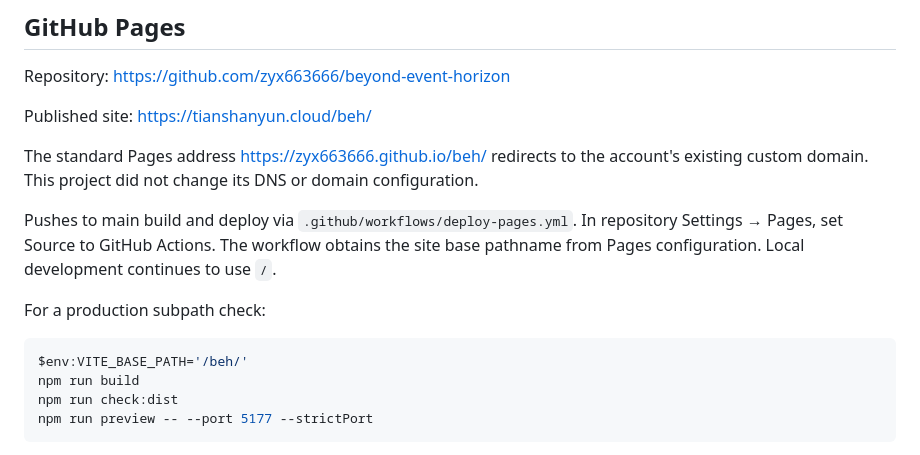
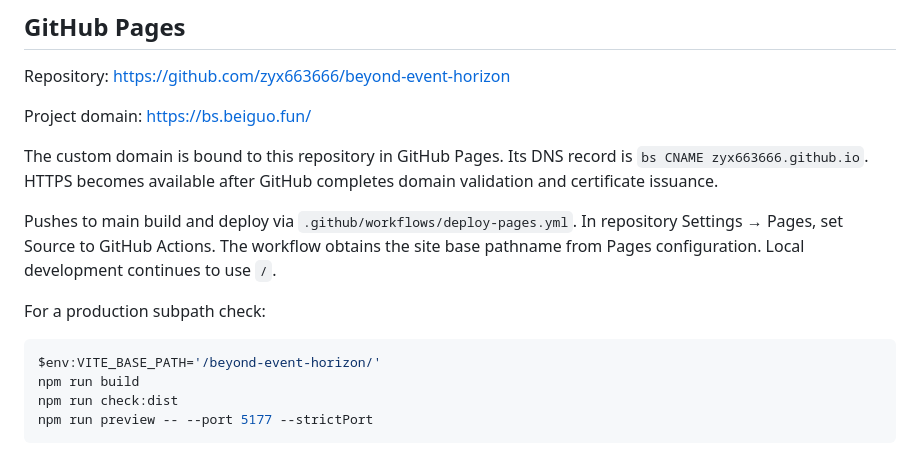
Before and after one commit to zyx663666/beyond-event-horizon, a Markdown page: README.md, the part around one of its changes. Drawn GitHub-style.

Commit message:
Document bs.beiguo.fun and redeploy with the custom domain base

````diff
--- a/README.md
+++ b/README.md
@@ -66,16 +66,16 @@ A display-space pass (`src/rendering/CinematicPass.ts`) sits after ACES and adds
 
 Repository: <https://github.com/zyx663666/beyond-event-horizon>
 
-Published site: <https://tianshanyun.cloud/beh/>
+Project domain: <https://bs.beiguo.fun/>
 
-The standard Pages address <https://zyx663666.github.io/beh/> redirects to the account's existing custom domain. This project did not change its DNS or domain configuration.
+The custom domain is bound to this repository in GitHub Pages. Its DNS record is `bs CNAME zyx663666.github.io`. HTTPS becomes available after GitHub completes domain validation and certificate issuance.
 
 Pushes to main build and deploy via `.github/workflows/deploy-pages.yml`. In repository Settings → Pages, set Source to GitHub Actions. The workflow obtains the site base pathname from Pages configuration. Local development continues to use `/`.
 
 For a production subpath check:
 
 ```powershell
-$env:VITE_BASE_PATH='/beh/'
+$env:VITE_BASE_PATH='/beyond-event-horizon/'
 npm run build
 npm run check:dist
 npm run preview -- --port 5177 --strictPort
````
Also changed, not shown: other parts of README.md (+1 -1 lines), docs/github-pages.md (+45 -23 lines).
